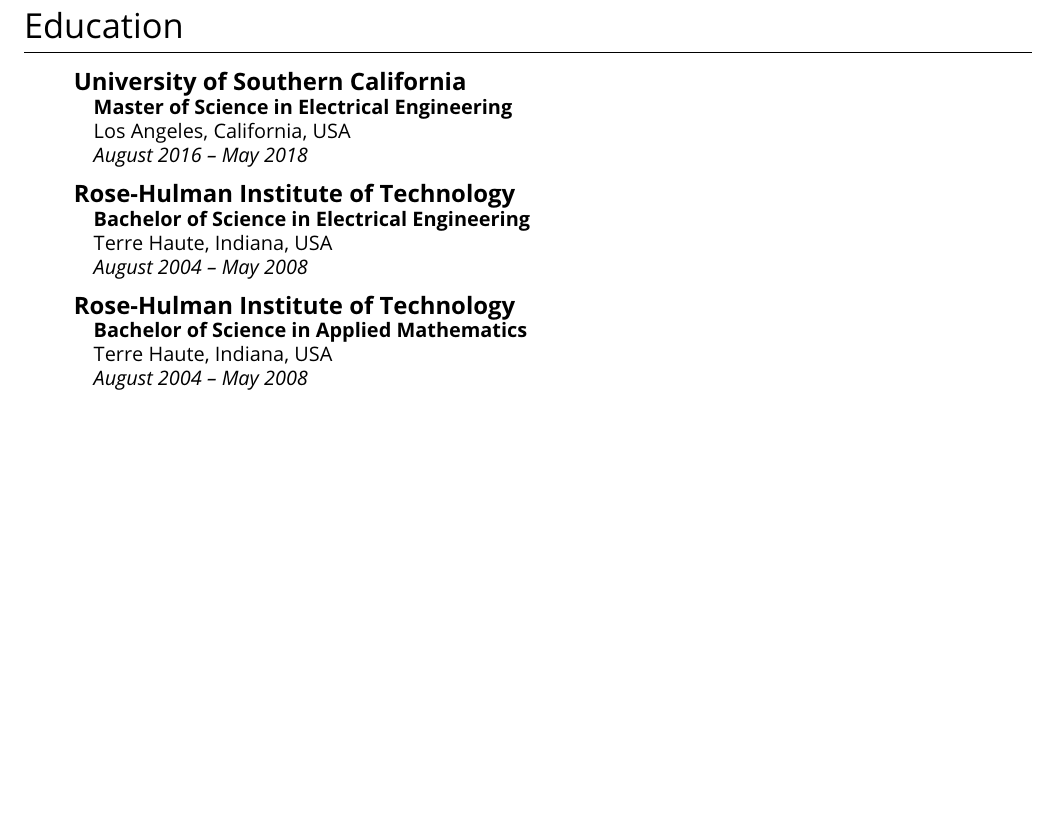
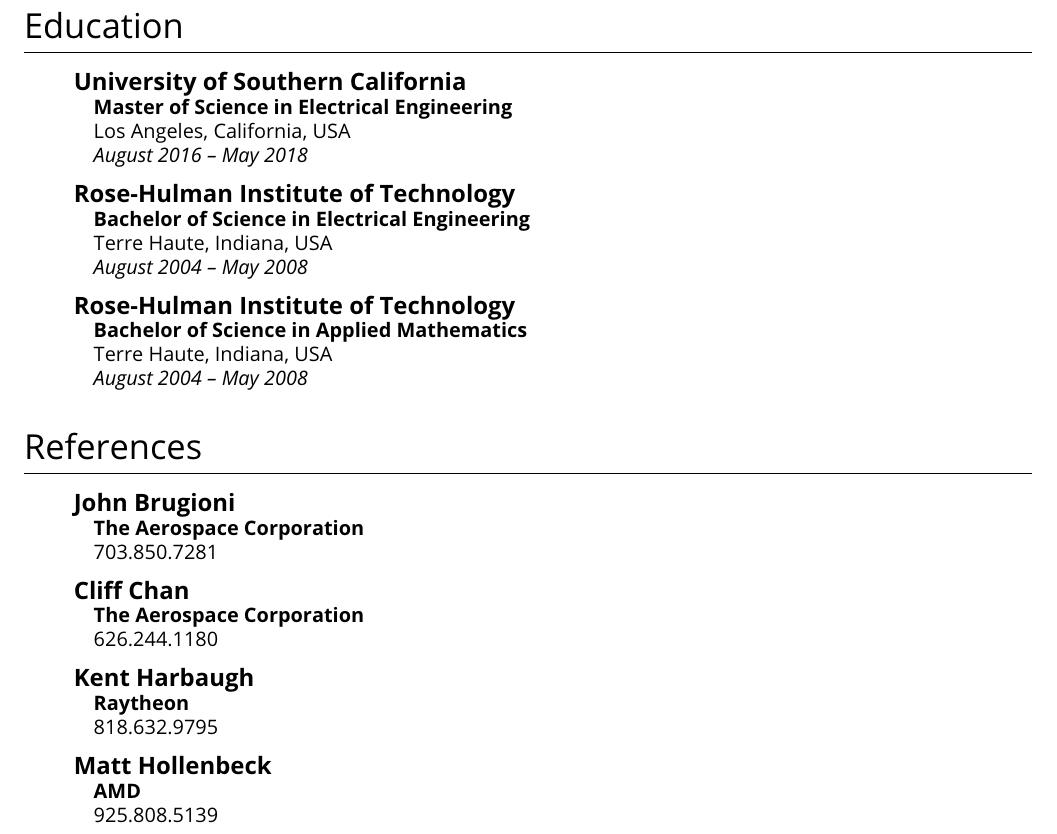
Before and after one commit to djacu/nixcv, a LaTeX document (document.tex, which reads cv.tex): part of page 4 of 4, cut so that both start at the same text, the shorter picture padded with empty space. Compiled offline with pdfLaTeX.

Commit message:
Added references.

```diff
--- a/cv.tex
+++ b/cv.tex
@@ -68,6 +68,15 @@
     \item #1
 }
 
+\newlist{references}{itemize}{1}
+\setlist[references]{label={}, listparindent=1em}
+\newcommand{\referenceInfo}[3]{
+    \item
+        \textbf{\large{#1}} \\
+        \textbf{#2} \\
+        #3
+}
+
 % Blockquote
 \newenvironment
 {blockquote}
--- a/document.tex
+++ b/document.tex
@@ -232,4 +233,26 @@
         {August 2004 -- May 2008}
 \end{education}
 
+% References
+\section{References}
+
+\begin{references}
+    \referenceInfo
+        {John Brugioni}
+        {The Aerospace Corporation}
+        {703.850.7281}
+    \referenceInfo
+        {Cliff Chan}
+        {The Aerospace Corporation}
+        {626.244.1180}
+    \referenceInfo
+        {Kent Harbaugh}
+        {Raytheon}
+        {818.632.9795}
+    \referenceInfo
+        {Matt Hollenbeck}
+        {AMD}
+        {925.808.5139}
+\end{references}
+
 \end{document}
```
Also changed, not shown: document.tex (1 more changed lines).
